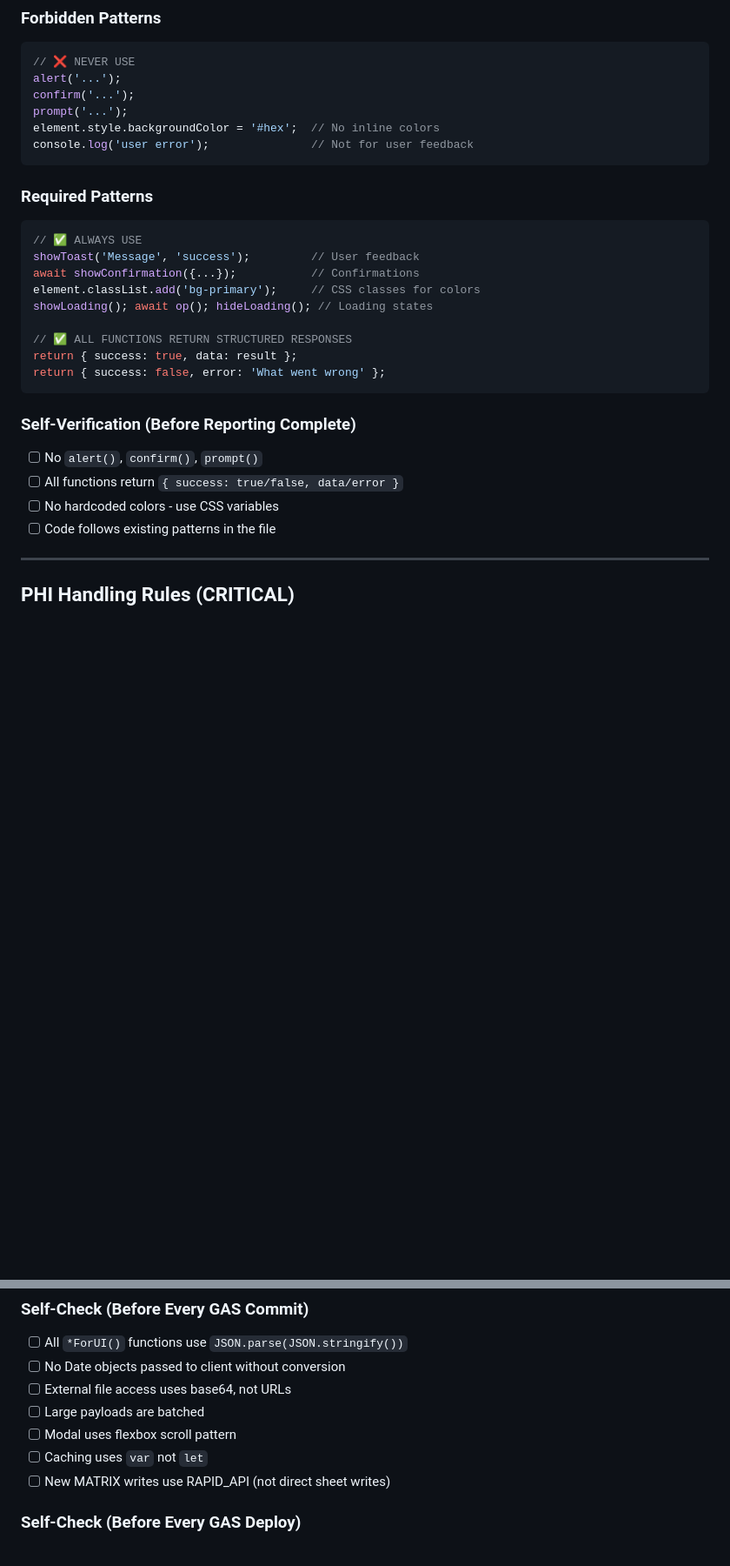
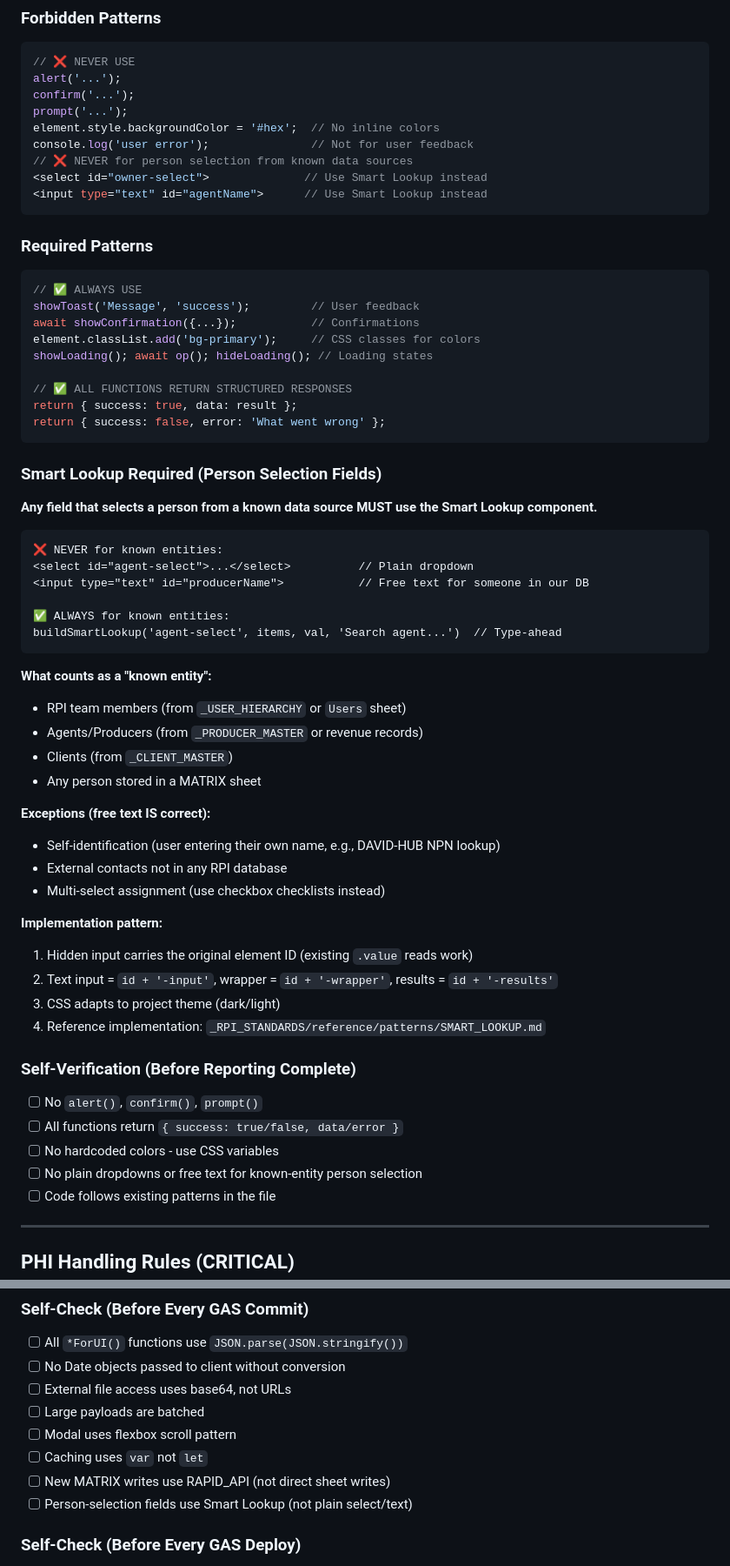
Before and after one commit to retirementprotectors/RPI-Standards, a Markdown page: CLAUDE.md, 2 parts joined by grey strips. Shown at 87% size. GitHub-like rendering; blank space fills up the shorter version.

````diff
--- a/CLAUDE.md
+++ b/CLAUDE.md
@@ -231,6 +231,9 @@ confirm('...');
 prompt('...');
 element.style.backgroundColor = '#hex';  // No inline colors
 console.log('user error');               // Not for user feedback
+// ❌ NEVER for person selection from known data sources
+<select id="owner-select">              // Use Smart Lookup instead
+<input type="text" id="agentName">      // Use Smart Lookup instead
 ```
 
 ### Required Patterns
@@ -246,10 +249,41 @@ return { success: true, data: result };
 return { success: false, error: 'What went wrong' };
 ```
 
+### Smart Lookup Required (Person Selection Fields)
+
+**Any field that selects a person from a known data source MUST use the Smart Lookup component.**
+
+```
+❌ NEVER for known entities:
+<select id="agent-select">...</select>          // Plain dropdown
+<input type="text" id="producerName">           // Free text for someone in our DB
+
+✅ ALWAYS for known entities:
+buildSmartLookup('agent-select', items, val, 'Search agent...')  // Type-ahead
+```
+
+**What counts as a "known entity":**
+- RPI team members (from `_USER_HIERARCHY` or `Users` sheet)
+- Agents/Producers (from `_PRODUCER_MASTER` or revenue records)
+- Clients (from `_CLIENT_MASTER`)
+- Any person stored in a MATRIX sheet
+
+**Exceptions (free text IS correct):**
+- Self-identification (user entering their own name, e.g., DAVID-HUB NPN lookup)
+- External contacts not in any RPI database
+- Multi-select assignment (use checkbox checklists instead)
+
+**Implementation pattern:**
+1. Hidden input carries the original element ID (existing `.value` reads work)
+2. Text input = `id + '-input'`, wrapper = `id + '-wrapper'`, results = `id + '-results'`
+3. CSS adapts to project theme (dark/light)
+4. Reference implementation: `_RPI_STANDARDS/reference/patterns/SMART_LOOKUP.md`
+
 ### Self-Verification (Before Reporting Complete)
 - [ ] No `alert()`, `confirm()`, `prompt()`
 - [ ] All functions return `{ success: true/false, data/error }`
 - [ ] No hardcoded colors - use CSS variables
+- [ ] No plain dropdowns or free text for known-entity person selection
 - [ ] Code follows existing patterns in the file
 
 ---
@@ -439,6 +473,7 @@ Always fix the source file. Always verify after deploy.
 - [ ] Modal uses flexbox scroll pattern
 - [ ] Caching uses `var` not `let`
 - [ ] New MATRIX writes use RAPID_API (not direct sheet writes)
+- [ ] Person-selection fields use Smart Lookup (not plain select/text)
 
 ### Self-Check (Before Every GAS Deploy)
 - [ ] No hardcoded credentials in code (use Script Properties)
````
Also changed, not shown: hookify/hookify.warn-plain-person-select.local.md (added, +30 -0 lines), reference/patterns/SMART_LOOKUP.md (added, +333 -0 lines).
